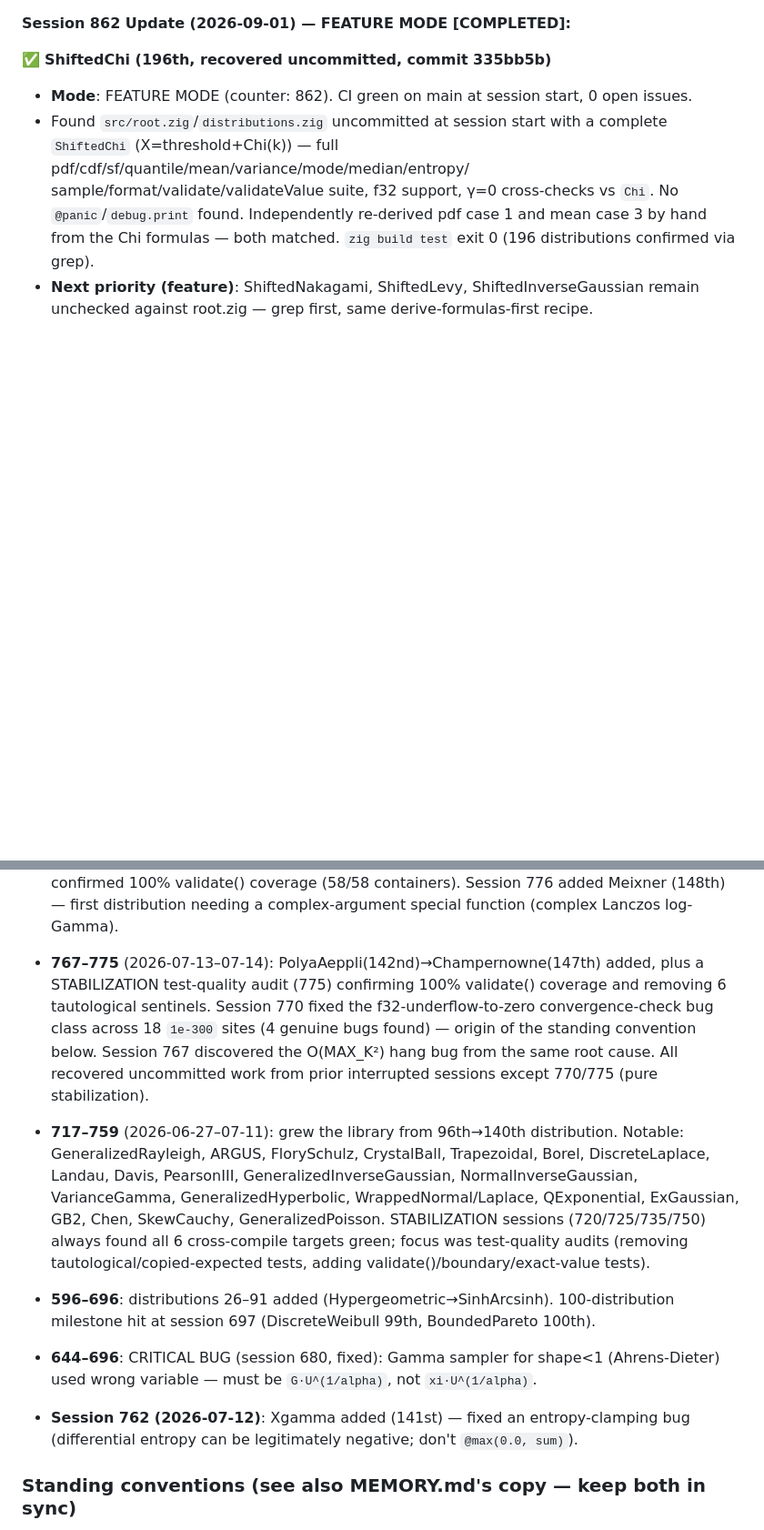
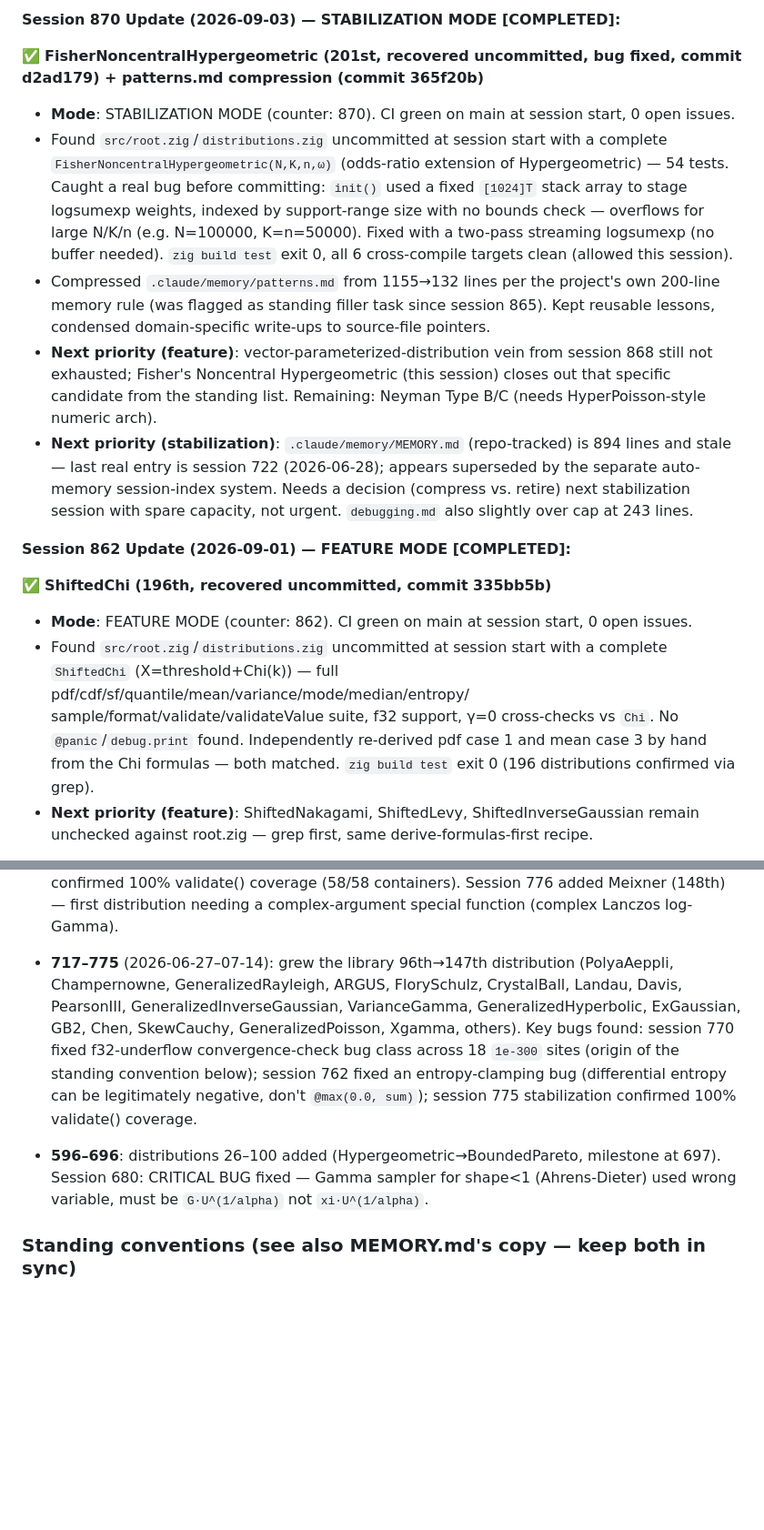
Before and after one commit to yusa-imit/zuda, a Markdown page: .claude/memory/project-context.md, 2 parts joined by grey strips. Shown at 91% size. GitHub-like rendering; blank space fills up the shorter version.

Commit message:
chore: update session memory (session 870)
Log FisherNoncentralHypergeometric bug fix + patterns.md compression;
condense older project-context.md history blocks to stay near the
project's 200-line memory-file guideline.

Co-Authored-By: Claude <noreply@anthropic.com>

```diff
--- a/.claude/memory/project-context.md
+++ b/.claude/memory/project-context.md
@@ -1,3 +1,25 @@
+**Session 870 Update (2026-09-03) — STABILIZATION MODE [COMPLETED]:**
+
+✅ **FisherNoncentralHypergeometric (201st, recovered uncommitted, bug fixed, commit d2ad179) +
+patterns.md compression (commit 365f20b)**
+- **Mode**: STABILIZATION MODE (counter: 870). CI green on main at session start, 0 open issues.
+- Found `src/root.zig`/`distributions.zig` uncommitted at session start with a complete
+  `FisherNoncentralHypergeometric(N,K,n,ω)` (odds-ratio extension of Hypergeometric) — 54 tests.
+  Caught a real bug before committing: `init()` used a fixed `[1024]T` stack array to stage
+  logsumexp weights, indexed by support-range size with no bounds check — overflows for large
+  N/K/n (e.g. N=100000, K=n=50000). Fixed with a two-pass streaming logsumexp (no buffer needed).
+  `zig build test` exit 0, all 6 cross-compile targets clean (allowed this session).
+- Compressed `.claude/memory/patterns.md` from 1155→132 lines per the project's own 200-line
+  memory rule (was flagged as standing filler task since session 865). Kept reusable lessons,
+  condensed domain-specific write-ups to source-file pointers.
+- **Next priority (feature)**: vector-parameterized-distribution vein from session 868 still not
+  exhausted; Fisher's Noncentral Hypergeometric (this session) closes out that specific candidate
+  from the standing list. Remaining: Neyman Type B/C (needs HyperPoisson-style numeric arch).
+- **Next priority (stabilization)**: `.claude/memory/MEMORY.md` (repo-tracked) is 894 lines and
+  stale — last real entry is session 722 (2026-06-28); appears superseded by the separate
+  auto-memory session-index system. Needs a decision (compress vs. retire) next stabilization
+  session with spare capacity, not urgent. `debugging.md` also slightly over cap at 243 lines.
+
 **Session 862 Update (2026-09-01) — FEATURE MODE [COMPLETED]:**
 
 ✅ **ShiftedChi (196th, recovered uncommitted, commit 335bb5b)**
@@ -167,25 +189,16 @@ scratch against pre-written tests). Full detail in external auto-memory per-sess
   a `std.debug.print` library violation in `src/utils/perf.zig` (commit 798bd90) and confirmed
   100% validate() coverage (58/58 containers). Session 776 added Meixner (148th) — first
   distribution needing a complex-argument special function (complex Lanczos log-Gamma).
-- **767–775** (2026-07-13–07-14): PolyaAeppli(142nd)→Champernowne(147th) added, plus a
-  STABILIZATION test-quality audit (775) confirming 100% validate() coverage and removing 6
-  tautological sentinels. Session 770 fixed the f32-underflow-to-zero convergence-check bug class
-  across 18 `1e-300` sites (4 genuine bugs found) — origin of the standing convention below.
-  Session 767 discovered the O(MAX_K²) hang bug from the same root cause. All recovered
-  uncommitted work from prior interrupted sessions except 770/775 (pure stabilization).
-- **717–759** (2026-06-27–07-11): grew the library from 96th→140th distribution. Notable:
-  GeneralizedRayleigh, ARGUS, FlorySchulz, CrystalBall, Trapezoidal, Borel, DiscreteLaplace,
-  Landau, Davis, PearsonIII, GeneralizedInverseGaussian, NormalInverseGaussian, VarianceGamma,
-  GeneralizedHyperbolic, WrappedNormal/Laplace, QExponential, ExGaussian, GB2, Chen, SkewCauchy,
-  GeneralizedPoisson. STABILIZATION sessions (720/725/735/750) always found all 6 cross-compile
-  targets green; focus was test-quality audits (removing tautological/copied-expected tests,
-  adding validate()/boundary/exact-value tests).
-- **596–696**: distributions 26–91 added (Hypergeometric→SinhArcsinh). 100-distribution
-  milestone hit at session 697 (DiscreteWeibull 99th, BoundedPareto 100th).
-- **644–696**: CRITICAL BUG (session 680, fixed): Gamma sampler for shape<1 (Ahrens-Dieter) used
-  wrong variable — must be `G·U^(1/alpha)`, not `xi·U^(1/alpha)`.
-- **Session 762 (2026-07-12)**: Xgamma added (141st) — fixed an entropy-clamping bug
-  (differential entropy can be legitimately negative; don't `@max(0.0, sum)`).
+- **717–775** (2026-06-27–07-14): grew the library 96th→147th distribution (PolyaAeppli,
+  Champernowne, GeneralizedRayleigh, ARGUS, FlorySchulz, CrystalBall, Landau, Davis, PearsonIII,
+  GeneralizedInverseGaussian, VarianceGamma, GeneralizedHyperbolic, ExGaussian, GB2, Chen,
+  SkewCauchy, GeneralizedPoisson, Xgamma, others). Key bugs found: session 770 fixed f32-underflow
+  convergence-check bug class across 18 `1e-300` sites (origin of the standing convention below);
+  session 762 fixed an entropy-clamping bug (differential entropy can be legitimately negative,
+  don't `@max(0.0, sum)`); session 775 stabilization confirmed 100% validate() coverage.
+- **596–696**: distributions 26–100 added (Hypergeometric→BoundedPareto, milestone at 697).
+  Session 680: CRITICAL BUG fixed — Gamma sampler for shape<1 (Ahrens-Dieter) used wrong variable,
+  must be `G·U^(1/alpha)` not `xi·U^(1/alpha)`.
 
 ### Standing conventions (see also MEMORY.md's copy — keep both in sync)
 - Verify obscure-distribution formulas via WebSearch before implementing — memory-recalled
```
